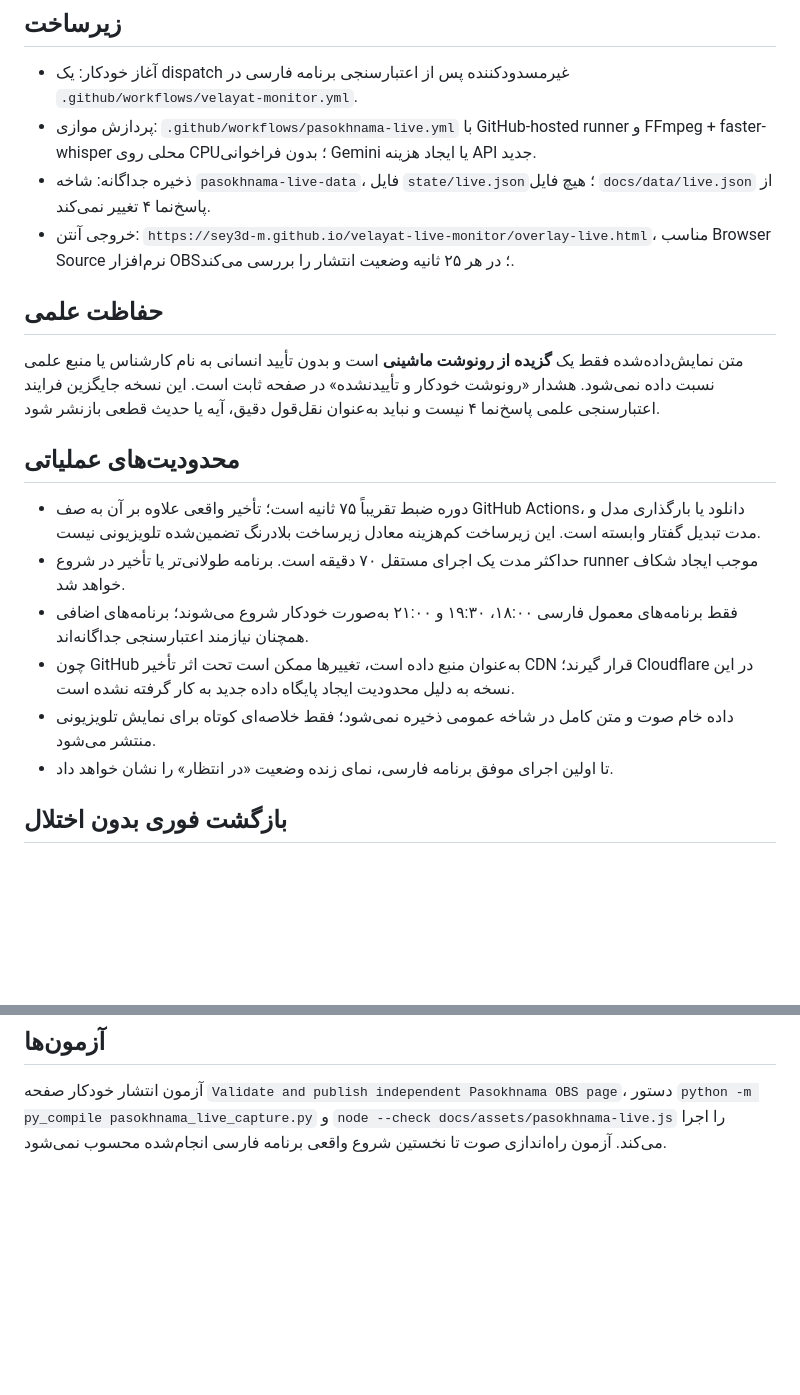
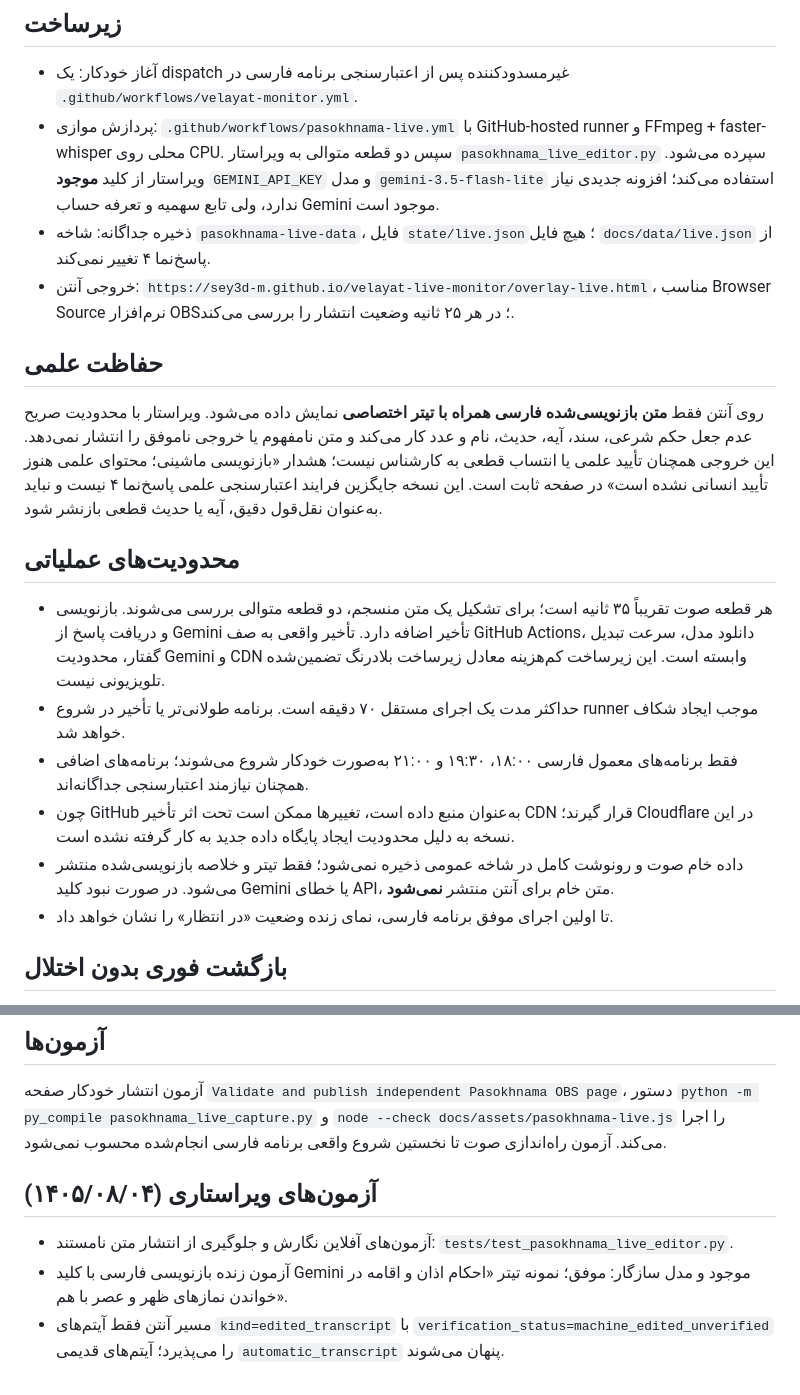
Before and after one commit to sey3d-m/velayat-live-monitor, a Markdown page: README-PASOKHNAMA-LIVE.md, 2 parts joined by grey strips. GitHub-like rendering; blank space fills up the shorter version.

Commit message:
Document guarded Persian headline editing, timing, live smoke test and existing API quota

```diff
--- a/README-PASOKHNAMA-LIVE.md
+++ b/README-PASOKHNAMA-LIVE.md
@@ -4,19 +4,19 @@
 
 ## زیرساخت
 - آغاز خودکار: یک dispatch غیرمسدودکننده پس از اعتبارسنجی برنامه فارسی در `.github/workflows/velayat-monitor.yml`.
-- پردازش موازی: `.github/workflows/pasokhnama-live.yml` با GitHub-hosted runner و FFmpeg + faster-whisper محلی روی CPU؛ بدون فراخوانی Gemini یا ایجاد هزینه API جدید.
+- پردازش موازی: `.github/workflows/pasokhnama-live.yml` با GitHub-hosted runner و FFmpeg + faster-whisper محلی روی CPU. سپس دو قطعه متوالی به ویراستار `pasokhnama_live_editor.py` سپرده می‌شود. ویراستار از کلید **موجود** `GEMINI_API_KEY` و مدل `gemini-3.5-flash-lite` استفاده می‌کند؛ افزونه جدیدی نیاز ندارد، ولی تابع سهمیه و تعرفه حساب Gemini موجود است.
 - ذخیره جداگانه: شاخه `pasokhnama-live-data`، فایل `state/live.json`؛ هیچ فایل `docs/data/live.json` از پاسخ‌نما ۴ تغییر نمی‌کند.
 - خروجی آنتن: `https://sey3d-m.github.io/velayat-live-monitor/overlay-live.html`، مناسب Browser Source نرم‌افزار OBS؛ در هر ۲۵ ثانیه وضعیت انتشار را بررسی می‌کند.
 
 ## حفاظت علمی
-متن نمایش‌داده‌شده فقط یک **گزیده از رونوشت ماشینی** است و بدون تأیید انسانی به نام کارشناس یا منبع علمی نسبت داده نمی‌شود. هشدار «رونوشت خودکار و تأییدنشده» در صفحه ثابت است. این نسخه جایگزین فرایند اعتبارسنجی علمی پاسخ‌نما ۴ نیست و نباید به‌عنوان نقل‌قول دقیق، آیه یا حدیث قطعی بازنشر شود.
+روی آنتن فقط **متن بازنویسی‌شده فارسی همراه با تیتر اختصاصی** نمایش داده می‌شود. ویراستار با محدودیت صریح عدم جعل حکم شرعی، سند، آیه، حدیث، نام و عدد کار می‌کند و متن نامفهوم یا خروجی ناموفق را انتشار نمی‌دهد. این خروجی همچنان تأیید علمی یا انتساب قطعی به کارشناس نیست؛ هشدار «بازنویسی ماشینی؛ محتوای علمی هنوز تأیید انسانی نشده است» در صفحه ثابت است. این نسخه جایگزین فرایند اعتبارسنجی علمی پاسخ‌نما ۴ نیست و نباید به‌عنوان نقل‌قول دقیق، آیه یا حدیث قطعی بازنشر شود.
 
 ## محدودیت‌های عملیاتی
-- دوره ضبط تقریباً ۷۵ ثانیه است؛ تأخیر واقعی علاوه بر آن به صف GitHub Actions، دانلود یا بارگذاری مدل و مدت تبدیل گفتار وابسته است. این زیرساخت کم‌هزینه معادل زیرساخت بلادرنگ تضمین‌شده تلویزیونی نیست.
+- هر قطعه صوت تقریباً ۳۵ ثانیه است؛ برای تشکیل یک متن منسجم، دو قطعه متوالی بررسی می‌شوند. بازنویسی و دریافت پاسخ از Gemini تأخیر اضافه دارد. تأخیر واقعی به صف GitHub Actions، دانلود مدل، سرعت تبدیل گفتار، محدودیت Gemini و CDN وابسته است. این زیرساخت کم‌هزینه معادل زیرساخت بلادرنگ تضمین‌شده تلویزیونی نیست.
 - حداکثر مدت یک اجرای مستقل ۷۰ دقیقه است. برنامه طولانی‌تر یا تأخیر در شروع runner موجب ایجاد شکاف خواهد شد.
 - فقط برنامه‌های معمول فارسی ۱۸:۰۰، ۱۹:۳۰ و ۲۱:۰۰ به‌صورت خودکار شروع می‌شوند؛ برنامه‌های اضافی همچنان نیازمند اعتبارسنجی جداگانه‌اند.
 - چون GitHub به‌عنوان منبع داده است، تغییرها ممکن است تحت اثر تأخیر CDN قرار گیرند؛ Cloudflare در این نسخه به دلیل محدودیت ایجاد پایگاه داده جدید به کار گرفته نشده است.
-- داده خام صوت و متن کامل در شاخه عمومی ذخیره نمی‌شود؛ فقط خلاصه‌ای کوتاه برای نمایش تلویزیونی منتشر می‌شود.
+- داده خام صوت و رونوشت کامل در شاخه عمومی ذخیره نمی‌شود؛ فقط تیتر و خلاصه بازنویسی‌شده منتشر می‌شود. در صورت نبود کلید Gemini یا خطای API، متن خام برای آنتن منتشر **نمی‌شود**.
 - تا اولین اجرای موفق برنامه فارسی، نمای زنده وضعیت «در انتظار» را نشان خواهد داد.
 
 ## بازگشت فوری بدون اختلال
@@ -24,3 +24,8 @@
 
 ## آزمون‌ها
 آزمون انتشار خودکار صفحه `Validate and publish independent Pasokhnama OBS page`، دستور `python -m py_compile pasokhnama_live_capture.py` و `node --check docs/assets/pasokhnama-live.js` را اجرا می‌کند. آزمون راه‌اندازی صوت تا نخستین شروع واقعی برنامه فارسی انجام‌شده محسوب نمی‌شود.
+
+## آزمون‌های ویراستاری (۱۴۰۵/۰۸/۰۴)
+- آزمون‌های آفلاین نگارش و جلوگیری از انتشار متن نامستند: `tests/test_pasokhnama_live_editor.py`.
+- آزمون زنده بازنویسی فارسی با کلید Gemini موجود و مدل سازگار: موفق؛ نمونه تیتر «احکام اذان و اقامه در خواندن نمازهای ظهر و عصر با هم».
+- مسیر آنتن فقط آیتم‌های `kind=edited_transcript` با `verification_status=machine_edited_unverified` را می‌پذیرد؛ آیتم‌های قدیمی `automatic_transcript` پنهان می‌شوند.
```
